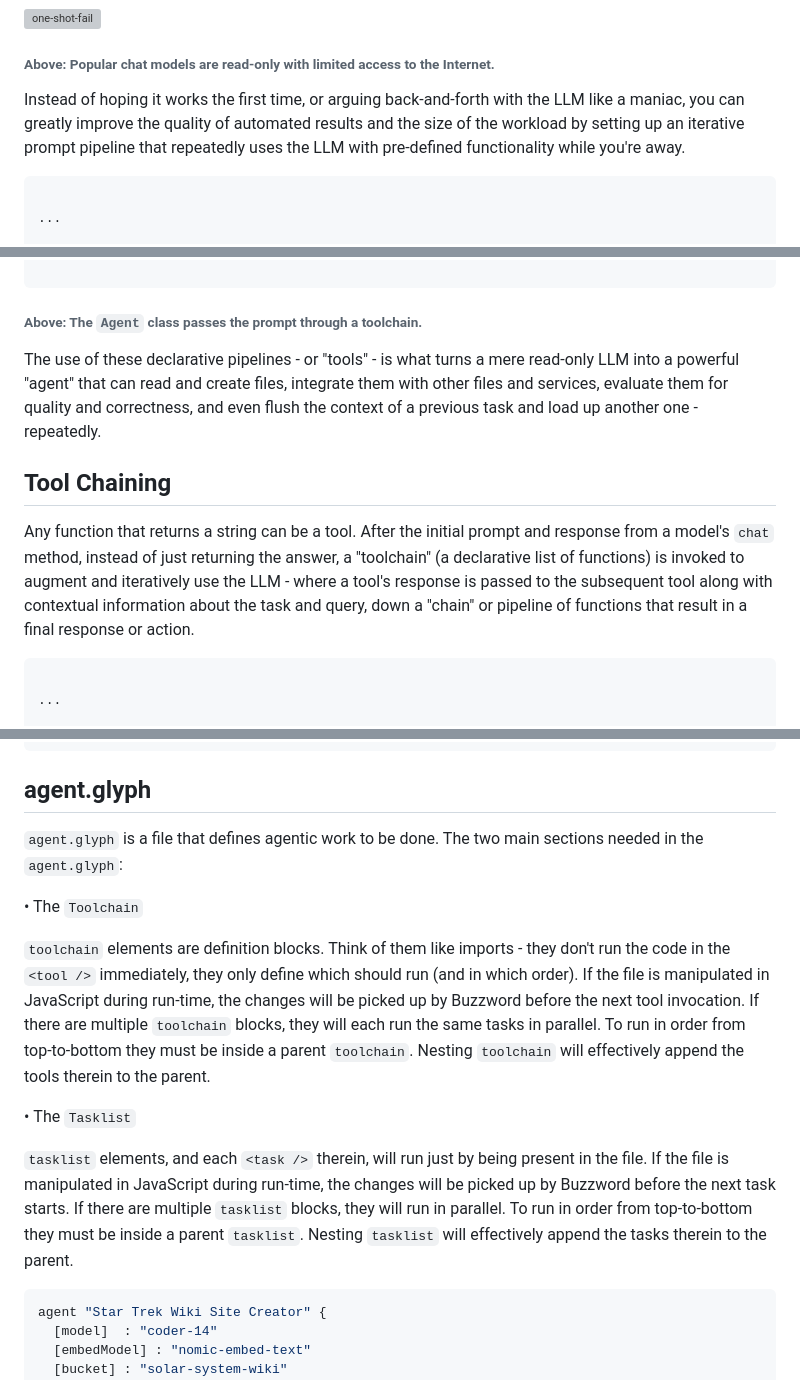
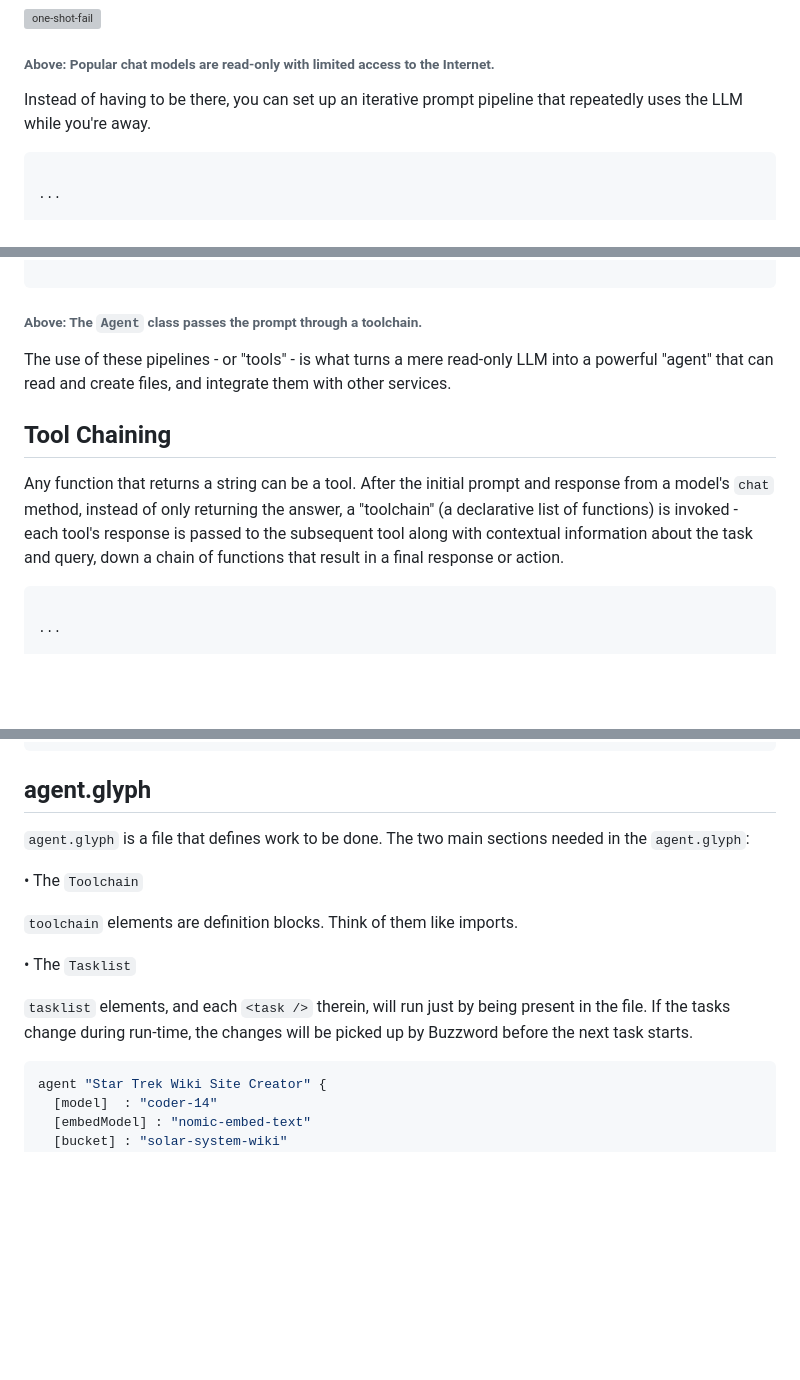
Before and after one commit to bennyschmidt/buzzword, a Markdown page: README.md, 3 parts joined by grey strips. Rendered like a GitHub page; blank space fills up the shorter version; grey boxes are pictures that could not be loaded.

Commit message:
simplify

````diff
--- a/README.md
+++ b/README.md
@@ -6,7 +6,7 @@ LLMs can produce virtually any kind of writing: Code, documentation, articles, c
 
 ###### Above: Popular chat models are read-only with limited access to the Internet.
 
-Instead of hoping it works the first time, or arguing back-and-forth with the LLM like a maniac, you can greatly improve the quality of automated results and the size of the workload by setting up an iterative prompt pipeline that repeatedly uses the LLM with pre-defined functionality while you're away.
+Instead of having to be there, you can set up an iterative prompt pipeline that repeatedly uses the LLM while you're away.
 
 ```javascript
 
@@ -38,11 +38,11 @@ Instead of hoping it works the first time, or arguing back-and-forth with the LL
 
 ###### Above: The `Agent` class passes the prompt through a toolchain.
 
-The use of these declarative pipelines - or "tools" - is what turns a mere read-only LLM into a powerful "agent" that can read and create files, integrate them with other files and services, evaluate them for quality and correctness, and even flush the context of a previous task and load up another one - repeatedly.
+The use of these pipelines - or "tools" - is what turns a mere read-only LLM into a powerful "agent" that can read and create files, and integrate them with other services.
 
 ## Tool Chaining
 
-Any function that returns a string can be a tool. After the initial prompt and response from a model's `chat` method, instead of just returning the answer, a "toolchain" (a declarative list of functions) is invoked to augment and iteratively use the LLM - where a tool's response is passed to the subsequent tool along with contextual information about the task and query, down a "chain" or pipeline of functions that result in a final response or action.
+Any function that returns a string can be a tool. After the initial prompt and response from a model's `chat` method, instead of only returning the answer, a "toolchain" (a declarative list of functions) is invoked - each tool's response is passed to the subsequent tool along with contextual information about the task and query, down a chain of functions that result in a final response or action.
 
 ```javascript
 
@@ -134,15 +131,15 @@ It's recommended to create tool(s) that preserve these tags in case some *"don't
 
 ## agent.glyph
 
-`agent.glyph` is a file that defines agentic work to be done. The two main sections needed in the `agent.glyph`:
+`agent.glyph` is a file that defines work to be done. The two main sections needed in the `agent.glyph`:
 
 • The `Toolchain`
 
-`toolchain` elements are definition blocks. Think of them like imports - they don't run the code in the `<tool />` immediately, they only define which should run (and in which order). If the file is manipulated in JavaScript during run-time, the changes will be picked up by Buzzword before the next tool invocation. If there are multiple `toolchain` blocks, they will each run the same tasks in parallel. To run in order from top-to-bottom they must be inside a parent `toolchain`. Nesting `toolchain` will effectively append the tools therein to the parent.
+`toolchain` elements are definition blocks. Think of them like imports.
 
 • The `Tasklist`
 
-`tasklist` elements, and each `<task />` therein, will run just by being present in the file. If the file is manipulated in JavaScript during run-time, the changes will be picked up by Buzzword before the next task starts. If there are multiple `tasklist` blocks, they will run in parallel. To run in order from top-to-bottom they must be inside a parent `tasklist`. Nesting `tasklist` will effectively append the tasks therein to the parent.
+`tasklist` elements, and each `<task />` therein, will run just by being present in the file. If the tasks change during run-time, the changes will be picked up by Buzzword before the next task starts.
 
 ```javascript
 agent "Star Trek Wiki Site Creator" {
````
Also changed, not shown: other parts of README.md (+3 -5 lines).
